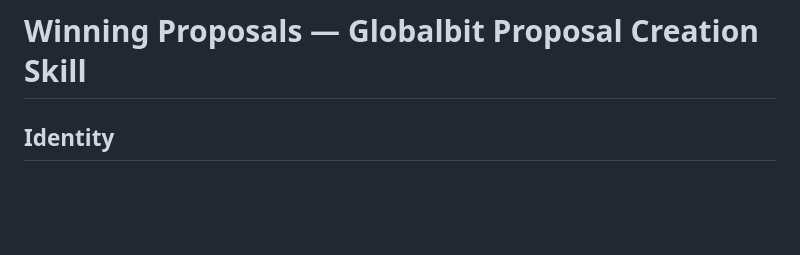
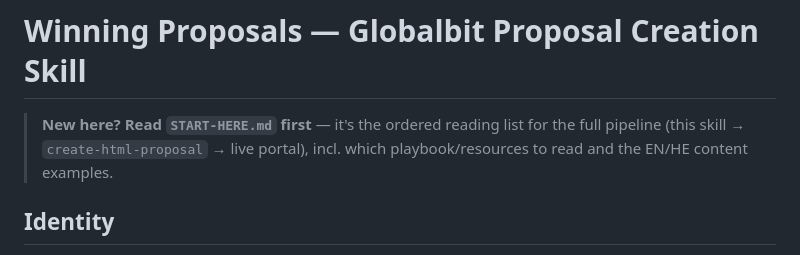
Before and after one commit to vadimf/globalbit-skills, a Markdown page: create-proposal/SKILL.md, the part around the change. Drawn GitHub-style; blank space fills up the shorter version.

```diff
--- a/create-proposal/SKILL.md
+++ b/create-proposal/SKILL.md
@@ -4,6 +4,10 @@ description: Create high-conversion executive-level proposals for Globalbit soft
 ---
 
 # Winning Proposals — Globalbit Proposal Creation Skill
+
+> **New here? Read `START-HERE.md` first** — it's the ordered reading list for
+> the full pipeline (this skill → `create-html-proposal` → live portal), incl.
+> which playbook/resources to read and the EN/HE content examples.
 
 ## Identity
 
```
Also changed, not shown: create-proposal/START-HERE.md (added, +77 -0 lines).
